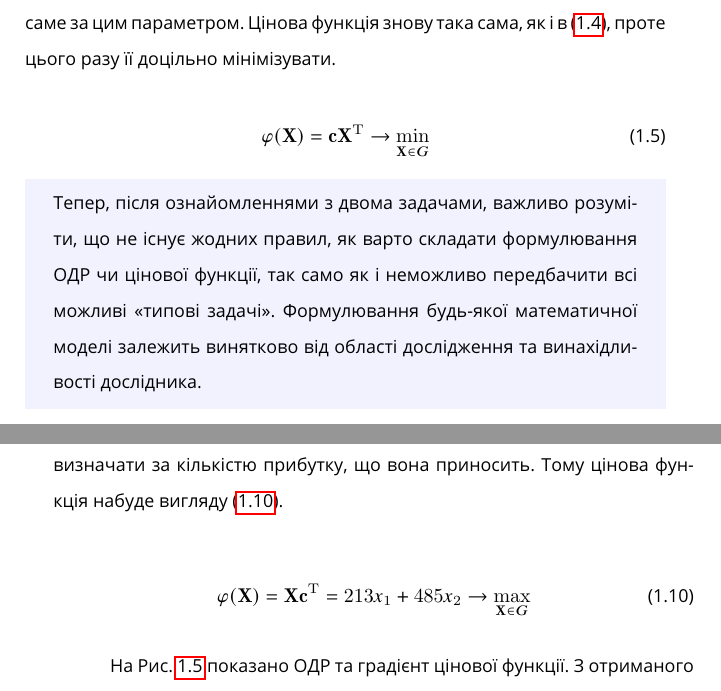
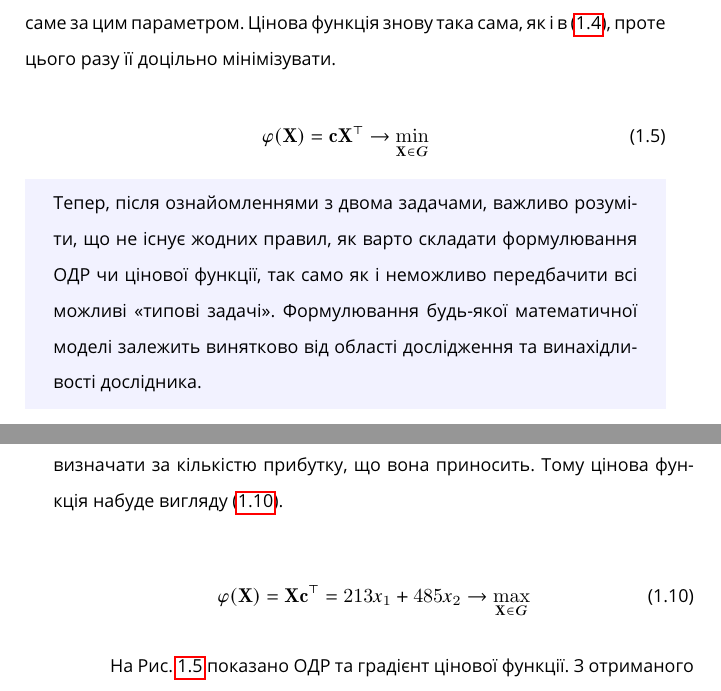
Before and after one commit to lynnporu/op_research, a LaTeX document (tex/parts/linear.tex): two parts of pages 5 and 12 of 24, joined at a grey line, cut so that both start at the same text. Compiled offline with pdfLaTeX.

Commit message:
Use \top for transposing matrices

```diff
--- a/tex/parts/linear.tex
+++ b/tex/parts/linear.tex
@@ -103,7 +103,7 @@
 
 \begin{equation}
  \varphi(\mathbf{X}) =
- \mathbf{c} \mathbf{X}^\mathrm{T}
+ \mathbf{c} \mathbf{X}^\top
  \rightarrow \min_{\mathbf{X} \in G}
 \end{equation}
 
@@ -248,7 +248,7 @@
 
 \begin{equation}
  \varphi(\mathbf{X}) =
- \mathbf{X} \mathbf{c}^\mathrm{T} =
+ \mathbf{X} \mathbf{c}^\top =
  213 x_1 + 485 x_2
  \rightarrow \max_{\mathbf{X} \in G}
  \label{eq:linear:problem:brewery:price}
```
Also changed, not shown: tex/parts/linear.tex (4 more changed lines).
